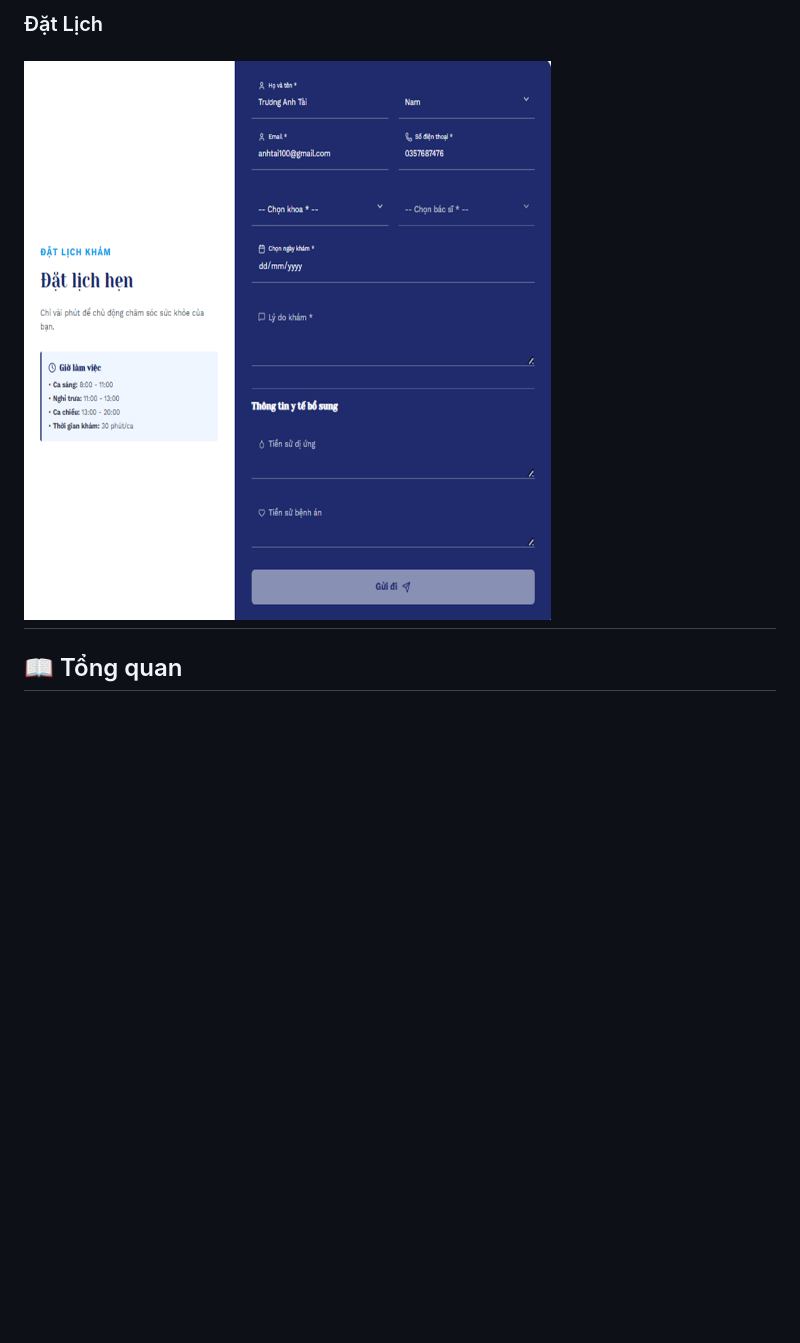
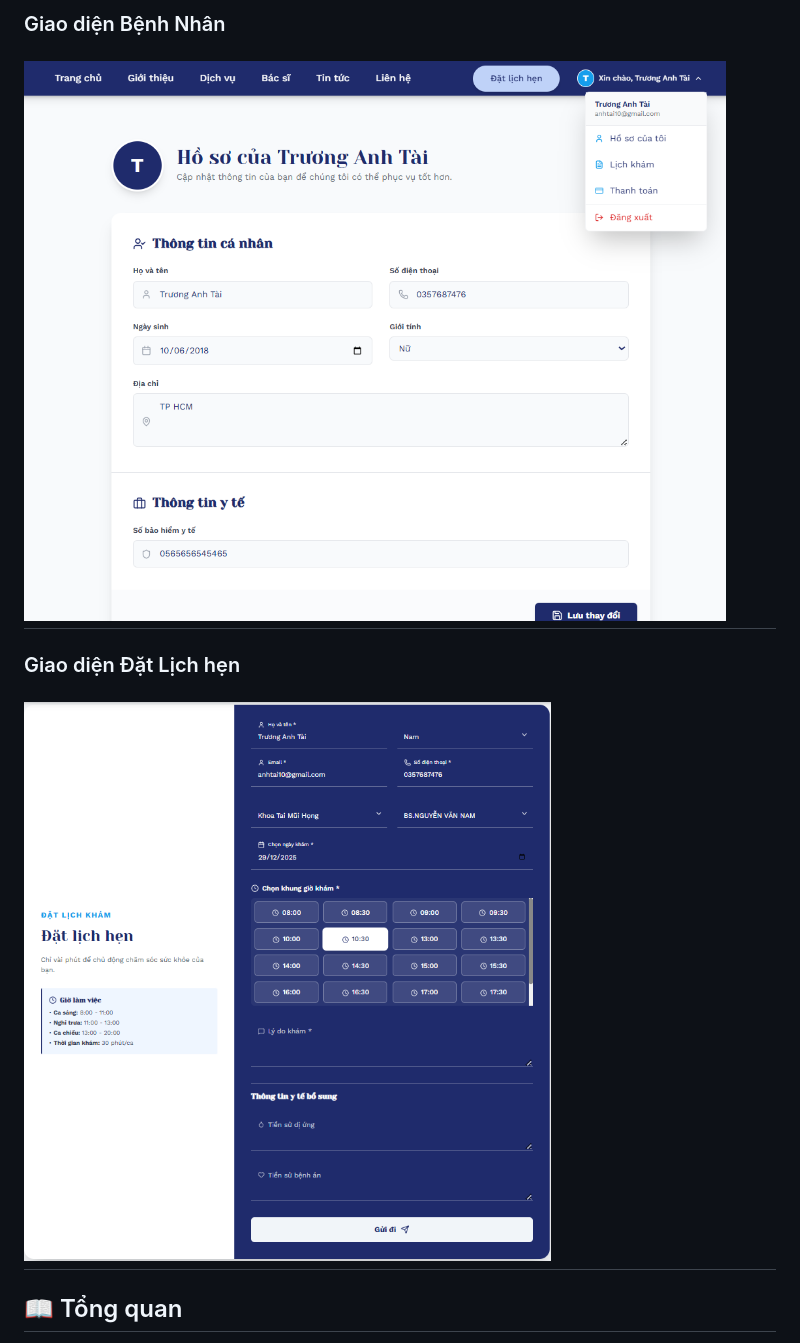
Before and after one commit to truongtai145/Hospital-Management-, a Markdown page: README.md, the part around one of its changes. GitHub-like rendering; pictures changed too: frontend/screenshots/Datlich.png, frontend/screenshots/Patient.png (added); blank space fills up the shorter version.

```diff
--- a/README.md
+++ b/README.md
@@ -18,6 +18,9 @@
 ---
-### Đặt Lịch
-![Đặt Lịch](./frontend/screenshots/Datlich.png)
+### Giao diện Bệnh Nhân
+![Giao diện Bệnh Nhân](./frontend/screenshots/Patient.png)
+---
+### Giao diện Đặt Lịch hẹn
+![Giao diện Đặt Lịch hẹn](./frontend/screenshots/Datlich.png)
 ---
 ## 📖 Tổng quan
 
```
Also changed, not shown: other parts of README.md (+6 -6 lines), frontend/screenshots/Doctor.png, frontend/screenshots/Trangchu.png.
